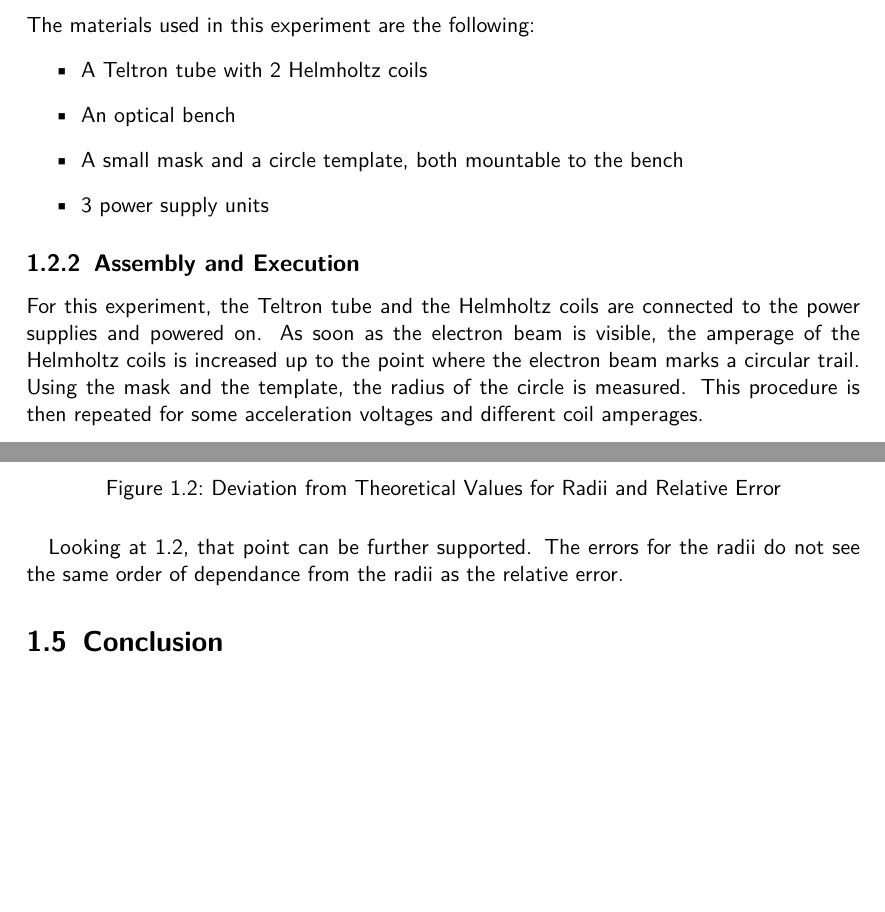
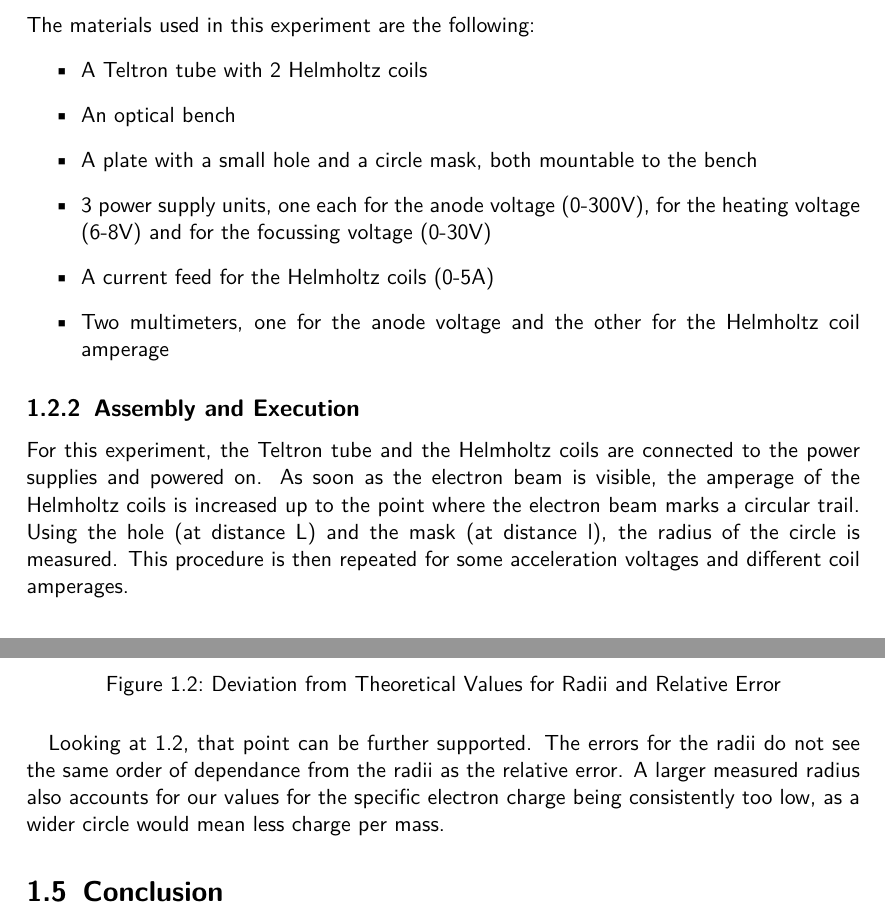
Before and after one commit to HappyEmu/physics-reports, a LaTeX document (exp10/report/report10.tex): two parts of pages 4 and 6 of 7, joined at a grey line, cut so that both start at the same text, the shorter picture padded with empty space. Compiled offline with pdfLaTeX.

Commit message:
stuff
	modified:   exp10/report/report10.tex

```diff
--- a/exp10/report/report10.tex
+++ b/exp10/report/report10.tex
@@ -91,12 +91,14 @@ The materials used in this experiment are the following:
 \begin{itemize}
 \item A Teltron tube with 2 Helmholtz coils
 \item An optical bench
-\item A small mask and a circle template, both mountable to the bench
-\item 3 power supply units
+\item A plate with a small hole and a circle mask, both mountable to the bench
+\item 3 power supply units, one each for the anode voltage (0-300V), for the heating voltage (6-8V) and for the focussing voltage (0-30V)
+\item A current feed for the Helmholtz coils (0-5A)
+\item Two multimeters, one for the anode voltage and the other for the Helmholtz coil amperage
 \end{itemize}
 
 \subsection{Assembly and Execution}
-For this experiment, the Teltron tube and the Helmholtz coils are connected to the power supplies and powered on. As soon as the electron beam is visible, the amperage of the Helmholtz coils is increased up to the point where the electron beam marks a circular trail. Using the mask and the template, the radius of the circle is measured. This procedure is then repeated for some acceleration voltages and different coil amperages.
+For this experiment, the Teltron tube and the Helmholtz coils are connected to the power supplies and powered on. As soon as the electron beam is visible, the amperage of the Helmholtz coils is increased up to the point where the electron beam marks a circular trail. Using the hole (at distance L) and the mask (at distance l), the radius of the circle is measured. This procedure is then repeated for some acceleration voltages and different coil amperages.
 
 \section{Measurements}
 All measurements were taken at a heating voltage of $U_h = (8 \pm 0.01) \unit{V}$. The focussing voltage $U_f$ was varied between $0 \unit{V}$ and $30 \unit{V}$.
@@ -159,7 +161,7 @@ The only relevant source of error lies in the measurement of the diameter of the
 	\label{fig:error}
 \end{figure}
 
-Looking at \ref{fig:error}, that point can be further supported. The errors for the radii do not see the same order of dependance from the radii as the relative error.
+Looking at \ref{fig:error}, that point can be further supported. The errors for the radii do not see the same order of dependance from the radii as the relative error. A larger measured radius also accounts for our values for the specific electron charge being consistently too low, as a wider circle would mean less charge per mass.
 
 \section{Conclusion}
 
```
